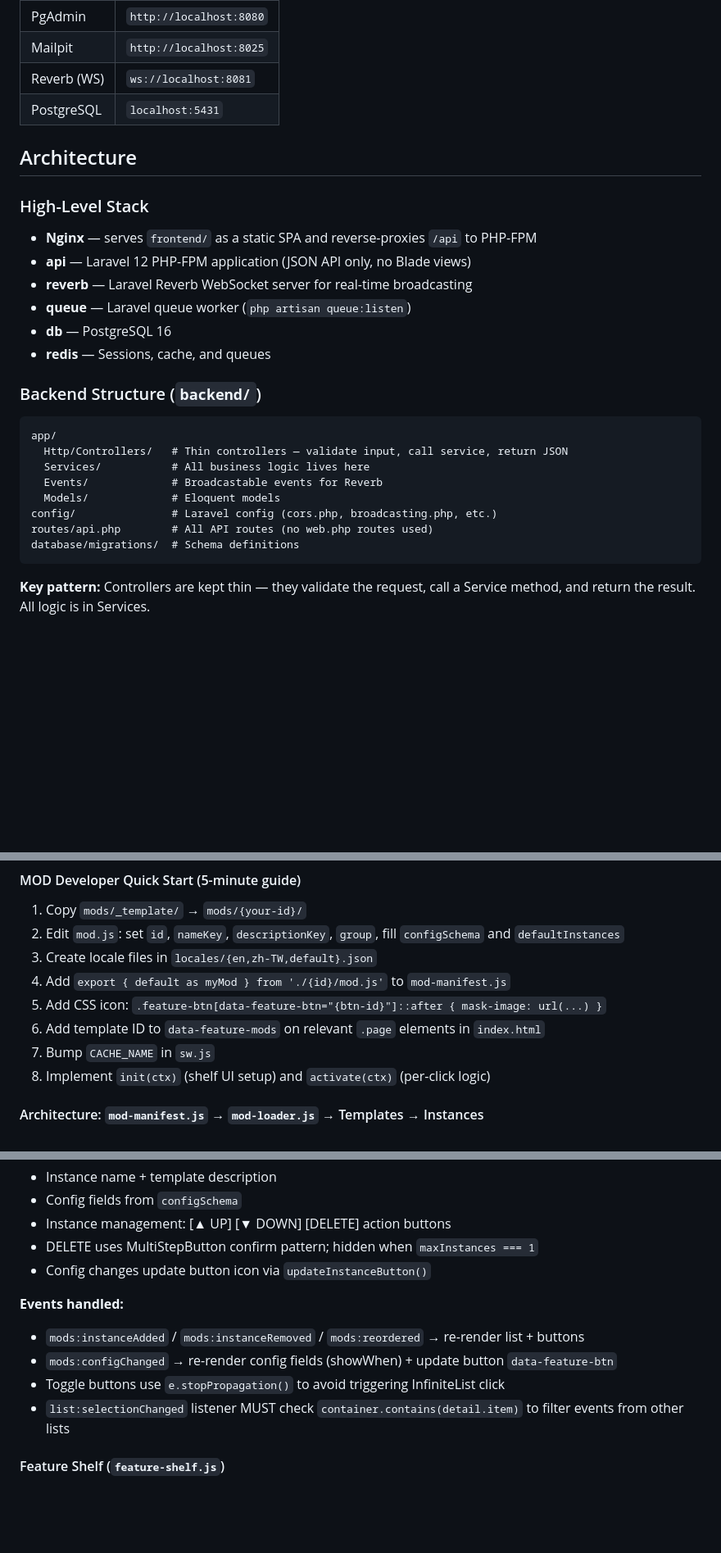
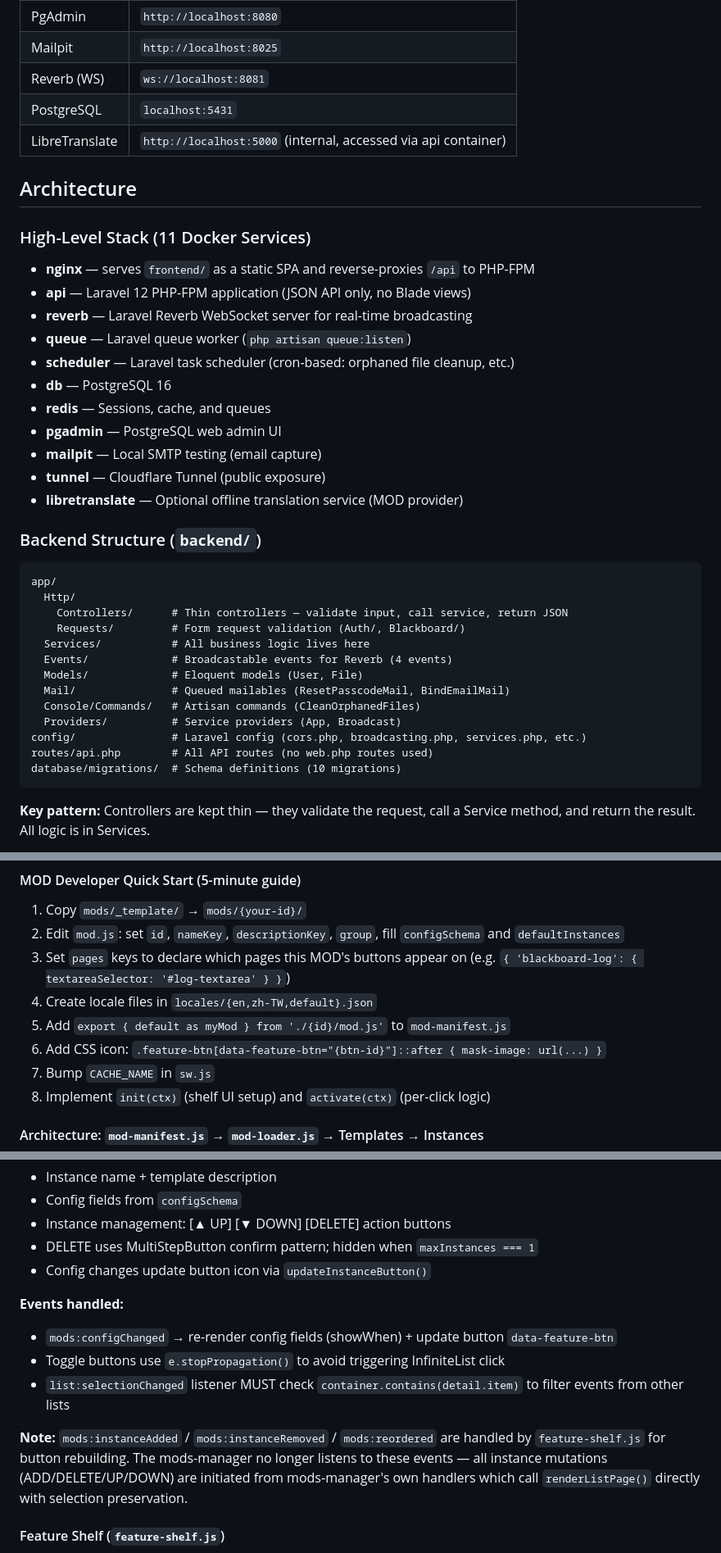
Before and after one commit to HKPooPoo/My_CLI_Re, a Markdown page: CLAUDE.md, 3 parts joined by grey strips. Shown at 82% size. Rendered like a GitHub page; blank space fills up the shorter version.

````diff
--- a/CLAUDE.md
+++ b/CLAUDE.md
@@ -114,28 +114,39 @@ docker exec my-cli-api sh -c "cp .env.example .env && php artisan key:generate &
 | Mailpit | `http://localhost:8025` |
 | Reverb (WS) | `ws://localhost:8081` |
 | PostgreSQL | `localhost:5431` |
+| LibreTranslate | `http://localhost:5000` (internal, accessed via api container) |
 
 ## Architecture
 
-### High-Level Stack
-- **Nginx** — serves `frontend/` as a static SPA and reverse-proxies `/api` to PHP-FPM
+### High-Level Stack (11 Docker Services)
+- **nginx** — serves `frontend/` as a static SPA and reverse-proxies `/api` to PHP-FPM
 - **api** — Laravel 12 PHP-FPM application (JSON API only, no Blade views)
 - **reverb** — Laravel Reverb WebSocket server for real-time broadcasting
 - **queue** — Laravel queue worker (`php artisan queue:listen`)
+- **scheduler** — Laravel task scheduler (cron-based: orphaned file cleanup, etc.)
 - **db** — PostgreSQL 16
 - **redis** — Sessions, cache, and queues
+- **pgadmin** — PostgreSQL web admin UI
+- **mailpit** — Local SMTP testing (email capture)
+- **tunnel** — Cloudflare Tunnel (public exposure)
+- **libretranslate** — Optional offline translation service (MOD provider)
 
 ### Backend Structure (`backend/`)
 
 ```
 app/
-  Http/Controllers/   # Thin controllers — validate input, call service, return JSON
+  Http/
+    Controllers/      # Thin controllers — validate input, call service, return JSON
+    Requests/         # Form request validation (Auth/, Blackboard/)
   Services/           # All business logic lives here
-  Events/             # Broadcastable events for Reverb
-  Models/             # Eloquent models
-config/               # Laravel config (cors.php, broadcasting.php, etc.)
+  Events/             # Broadcastable events for Reverb (4 events)
+  Models/             # Eloquent models (User, File)
+  Mail/               # Queued mailables (ResetPasscodeMail, BindEmailMail)
+  Console/Commands/   # Artisan commands (CleanOrphanedFiles)
+  Providers/          # Service providers (App, Broadcast)
+config/               # Laravel config (cors.php, broadcasting.php, services.php, etc.)
 routes/api.php        # All API routes (no web.php routes used)
-database/migrations/  # Schema definitions
+database/migrations/  # Schema definitions (10 migrations)
 ```
 
 **Key pattern:** Controllers are kept thin — they validate the request, call a Service method, and return the result. All logic is in Services.
@@ -341,10 +422,10 @@ Self-contained, plug-and-play feature system. **1 Instance = 1 Feature Button**.
 
 1. Copy `mods/_template/` → `mods/{your-id}/`
 2. Edit `mod.js`: set `id`, `nameKey`, `descriptionKey`, `group`, fill `configSchema` and `defaultInstances`
-3. Create locale files in `locales/{en,zh-TW,default}.json`
-4. Add `export { default as myMod } from './{id}/mod.js'` to `mod-manifest.js`
-5. Add CSS icon: `.feature-btn[data-feature-btn="{btn-id}"]::after { mask-image: url(...) }`
-6. Add template ID to `data-feature-mods` on relevant `.page` elements in `index.html`
+3. Set `pages` keys to declare which pages this MOD's buttons appear on (e.g. `{ 'blackboard-log': { textareaSelector: '#log-textarea' } }`)
+4. Create locale files in `locales/{en,zh-TW,default}.json`
+5. Add `export { default as myMod } from './{id}/mod.js'` to `mod-manifest.js`
+6. Add CSS icon: `.feature-btn[data-feature-btn="{btn-id}"]::after { mask-image: url(...) }`
 7. Bump `CACHE_NAME` in `sw.js`
 8. Implement `init(ctx)` (shelf UI setup) and `activate(ctx)` (per-click logic)
 
@@ -612,10 +693,11 @@ Instance-based state management. Templates are registered, instances are CRUD-ma
 - Config changes update button icon via `updateInstanceButton()`
 
 **Events handled:**
-- `mods:instanceAdded` / `mods:instanceRemoved` / `mods:reordered` → re-render list + buttons
 - `mods:configChanged` → re-render config fields (showWhen) + update button `data-feature-btn`
 - Toggle buttons use `e.stopPropagation()` to avoid triggering InfiniteList click
 - `list:selectionChanged` listener MUST check `container.contains(detail.item)` to filter events from other lists
+
+**Note:** `mods:instanceAdded` / `mods:instanceRemoved` / `mods:reordered` are handled by `feature-shelf.js` for button rebuilding. The mods-manager no longer listens to these events — all instance mutations (ADD/DELETE/UP/DOWN) are initiated from mods-manager's own handlers which call `renderListPage()` directly with selection preservation.
 
 #### Feature Shelf (`feature-shelf.js`)
 
````
Also changed, not shown: other parts of CLAUDE.md (+91 -21 lines).
